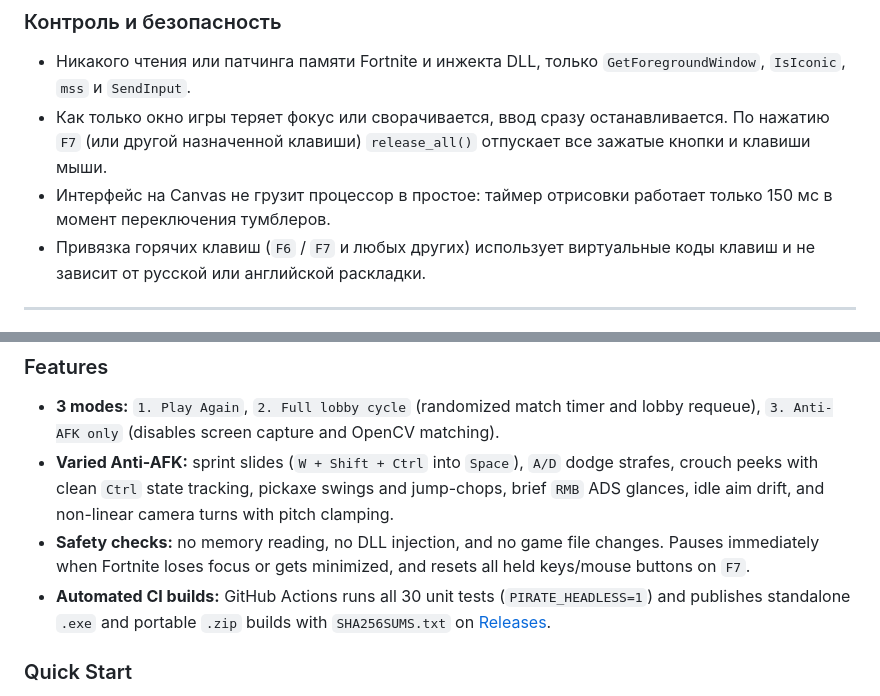
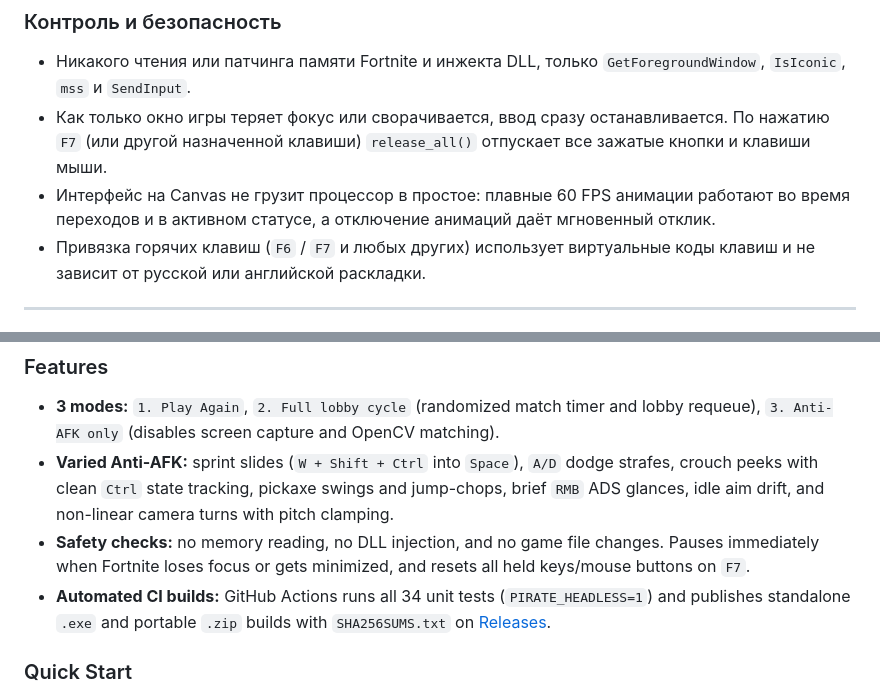
Before and after one commit to kiingofhate/pirate-token-farm, a Markdown page: README.md, 2 parts joined by grey strips. Rendered like a GitHub page.

Commit message:
feat: add smooth 60 FPS canvas animations for switches, accordions, hover and page transitions

```diff
--- a/README.md
+++ b/README.md
@@ -48,7 +48,7 @@
 
 - Никакого чтения или патчинга памяти Fortnite и инжекта DLL, только `GetForegroundWindow`, `IsIconic`, `mss` и `SendInput`.
 - Как только окно игры теряет фокус или сворачивается, ввод сразу останавливается. По нажатию `F7` (или другой назначенной клавиши) `release_all()` отпускает все зажатые кнопки и клавиши мыши.
-- Интерфейс на Canvas не грузит процессор в простое: таймер отрисовки работает только 150 мс в момент переключения тумблеров.
+- Интерфейс на Canvas не грузит процессор в простое: плавные 60 FPS анимации работают во время переходов и в активном статусе, а отключение анимаций даёт мгновенный отклик.
 - Привязка горячих клавиш (`F6` / `F7` и любых других) использует виртуальные коды клавиш и не зависит от русской или английской раскладки.
 
 ---
@@ -91,7 +91,7 @@ python tests/test_pirate_farm.py
 - **3 modes:** `1. Play Again`, `2. Full lobby cycle` (randomized match timer and lobby requeue), `3. Anti-AFK only` (disables screen capture and OpenCV matching).
 - **Varied Anti-AFK:** sprint slides (`W + Shift + Ctrl` into `Space`), `A/D` dodge strafes, crouch peeks with clean `Ctrl` state tracking, pickaxe swings and jump-chops, brief `RMB` ADS glances, idle aim drift, and non-linear camera turns with pitch clamping.
 - **Safety checks:** no memory reading, no DLL injection, and no game file changes. Pauses immediately when Fortnite loses focus or gets minimized, and resets all held keys/mouse buttons on `F7`.
-- **Automated CI builds:** GitHub Actions runs all 30 unit tests (`PIRATE_HEADLESS=1`) and publishes standalone `.exe` and portable `.zip` builds with `SHA256SUMS.txt` on [Releases](https://github.com/kiingofhate/pirate-token-farm/releases/latest).
+- **Automated CI builds:** GitHub Actions runs all 34 unit tests (`PIRATE_HEADLESS=1`) and publishes standalone `.exe` and portable `.zip` builds with `SHA256SUMS.txt` on [Releases](https://github.com/kiingofhate/pirate-token-farm/releases/latest).
 
 ### Quick Start
 
```
Also changed, not shown: docs/assets/preview-en.png, docs/assets/preview-ru.png, docs/assets/preview-running.png, docs/assets/preview-settings.png, 3 other files.
